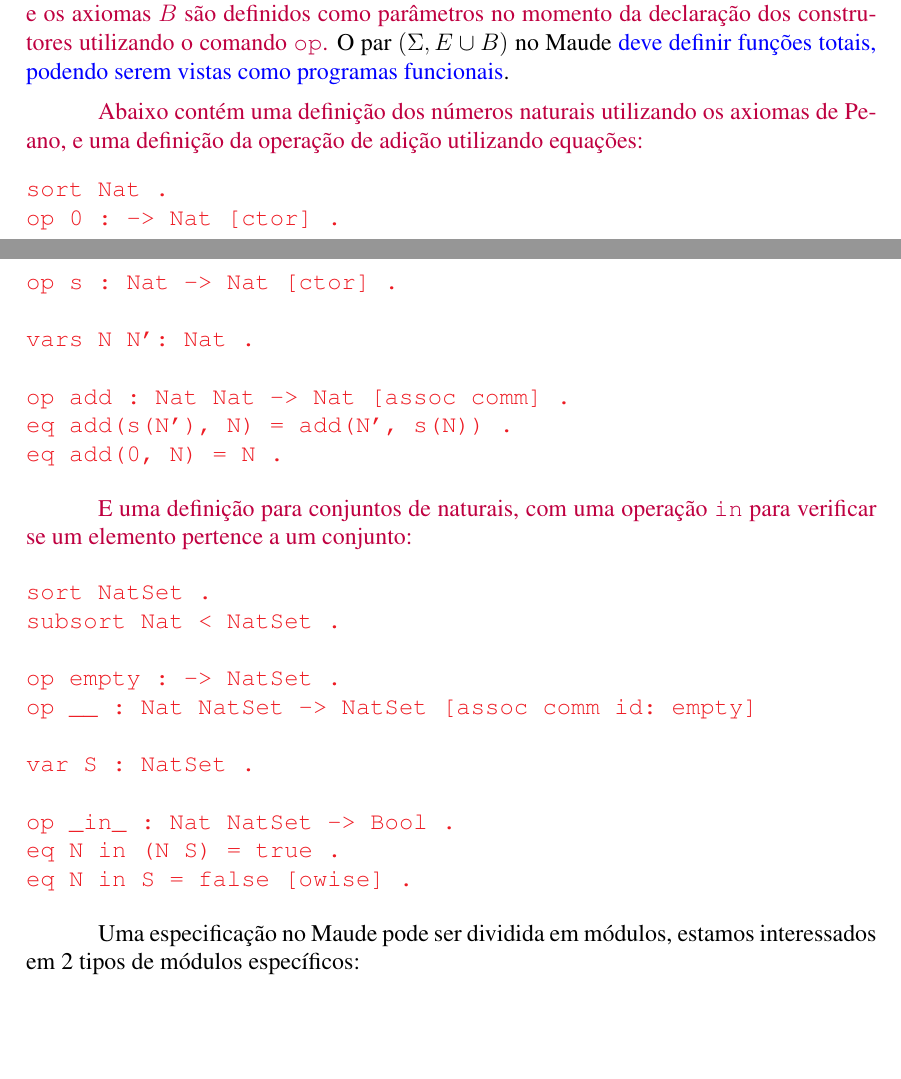
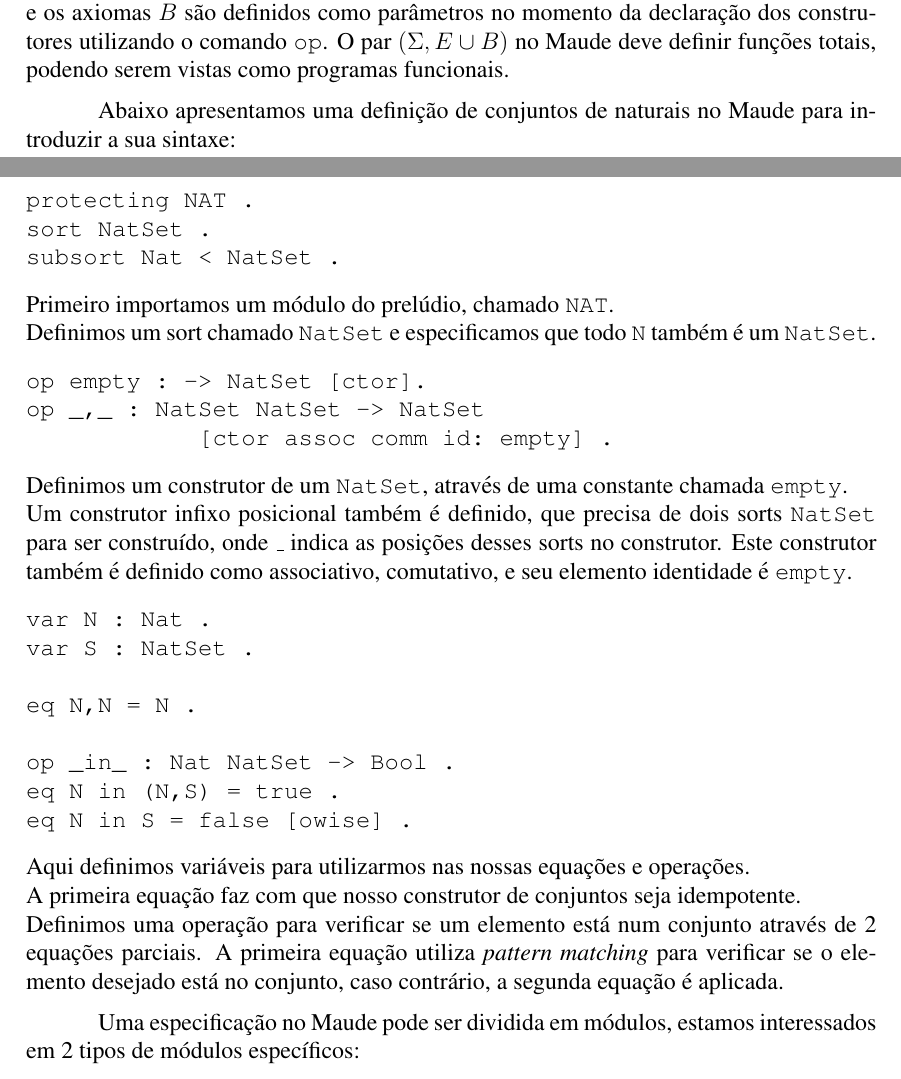
Before and after one commit to mathamp/artigo-wbl-2024, a LaTeX paper (main-wbl.tex, which reads chapter/02-rlogic.tex): two parts of pages 2 and 3 of 15, joined at a grey line, cut so that both start at the same text, the shorter picture padded with empty space. Compiled offline with pdfLaTeX.

Commit message:
Rewriting

```diff
--- a/chapter/02-rlogic.tex
+++ b/chapter/02-rlogic.tex
@@ -21,50 +17,46 @@ Este é um exemplo de situação confluente, onde todas as possibilidades de tra
 \subsection{Maude} \label{sec:chap2sub1}
 
 O software utilizado para a especificação do nosso modelo será o Maude, um framework em Lógica de Reescrita de alta performance.
-\matheus{No Maude, a sintaxe $\Sigma$ para construir sorts e operadores é definida utilizando o comando \texttt{op}, as equações $E$ utilizando o comando \texttt{eq}, e os axiomas $B$ são definidos como parâmetros no momento da declaração dos construtores utilizando o comando \texttt{op}.}
-% No Maude, é possível definir a sintaxe $\Sigma$ \cdaniel{dos nossos}{com} \textit{sorts} utilizando o comando \texttt{op}.
-%\cmatheus{(Eu não sei como chamar instâncias de um sort. Na literatura eu lembro de ver termos como: objetos, objetos tipados, sorted objects, sorted terms, sorts)}{}
-% \cdaniel{Podemos definir as nossas}{Definimos as} equações $E$ \odaniel{e seus axiomas $B$} utilizando o comando \texttt{eq}\cdaniel{.}{, enquanto os axiomas em $B$ são definidos como parâmetros no momento da declaração dos construtores utilizando o comando \texttt{op}.}
-%\cmatheus{(Talvez desenvolver mais o conceito de equações. Ele não foi muito bem explicado anteriormente também...)}{}
-%\cdaniel{(continuação do exemplo)}{}
-O par $(\Sigma, E \cup B)$ no Maude \cdaniel{pode ser visto como um programa funcional}{deve definir funções totais, podendo serem vistas como programas funcionais}.
-\cdaniel{(ajustar essa observação de acordo ao exemplo inserido)}{}
+No Maude, a sintaxe $\Sigma$ para construir sorts e operadores é definida utilizando o comando \texttt{op}, as equações $E$ utilizando o comando \texttt{eq}, e os axiomas $B$ são definidos como parâmetros no momento da declaração dos construtores utilizando o comando \texttt{op}.
+O par $(\Sigma, E \cup B)$ no Maude deve definir funções totais, podendo serem vistas como programas funcionais.
 
-\matheus{Abaixo contém uma definição dos números naturais utilizando os axiomas de Peano, e uma definição da operação de adição utilizando equações:}
+Abaixo apresentamos uma definição de conjuntos de naturais no Maude para introduzir a sua sintaxe:
 
-{
-\color{Red}
 \begin{verbatim}
-sort Nat .
-op 0 : -> Nat [ctor] .
-op s : Nat -> Nat [ctor] .
-
-vars N N': Nat .
-
-op add : Nat Nat -> Nat [assoc comm] .
-eq add(s(N'), N) = add(N', s(N)) .
-eq add(0, N) = N .
-\end{verbatim}
-}
-
-\matheus{E uma definição para conjuntos de naturais, com uma operação \texttt{in} para verificar se um elemento pertence a um conjunto:}
-
-{
-\color{Red}
-\begin{verbatim}
+protecting NAT .
 sort NatSet .
 subsort Nat < NatSet .
+\end{verbatim}
 
-op empty : -> NatSet .
-op __ : Nat NatSet -> NatSet [assoc comm id: empty]
+\noindent
+Primeiro importamos um módulo do prelúdio, chamado \texttt{NAT}. \\
+Definimos um sort chamado \texttt{NatSet} e especificamos que todo \texttt{N} também é um \texttt{NatSet}.
 
+\begin{verbatim}
+op empty : -> NatSet [ctor].
+op _,_ : NatSet NatSet -> NatSet
+            [ctor assoc comm id: empty] .
+\end{verbatim}
+
+\noindent
+Definimos um construtor de um \texttt{NatSet}, através de uma constante chamada \texttt{empty}. \\
+Um construtor infixo posicional também é definido, que precisa de dois sorts \texttt{NatSet} para ser construído, onde \texttt{\_} indica as posições desses sorts no construtor. Este construtor também é definido como associativo, comutativo, e seu elemento identidade é \texttt{empty}.
+
+\begin{verbatim}
+var N : Nat .
 var S : NatSet .
 
+eq N,N = N .
+
 op _in_ : Nat NatSet -> Bool .
-eq N in (N S) = true .
+eq N in (N,S) = true .
 eq N in S = false [owise] .
 \end{verbatim}
-}
+
+\noindent
+Aqui definimos variáveis para utilizarmos nas nossas equações e operações. \\
+A primeira equação faz com que nosso construtor de conjuntos seja idempotente. \\
+Definimos uma operação para verificar se um elemento está num conjunto através de 2 equações parciais. A primeira equação utiliza \textit{pattern matching} para verificar se o elemento desejado está no conjunto, caso contrário, a segunda equação é aplicada.
 
 Uma especificação no Maude pode ser dividida em módulos, estamos interessados em 2 tipos de módulos específicos:
 \begin{itemize}
--- a/main-wbl.tex
+++ b/main-wbl.tex
@@ -15,7 +15,7 @@
 
 \sloppy
 
-\title{Detecção de conflitos diretos em redes IoT utilizando o Maude}
+\title{Detecção de conflitos diretos em redes IoT utilizando o Maude\footnote{O presente trabalho foi realizado com apoio do Conselho Nacional de Desenvolvimento Científico e Tecnológico (CNPq) - UNIVERSAL 423212/2021-4}}
 
 \author{Matheus de A. M. Pereira\inst{1}, Daniel Ventura\inst{1}}
 
```
Also changed, not shown: chapter/05-specification.tex (+5 -5 lines), chapter/02-rlogic.tex (6 more changed lines), main-wbl.tex (6 more changed lines).
